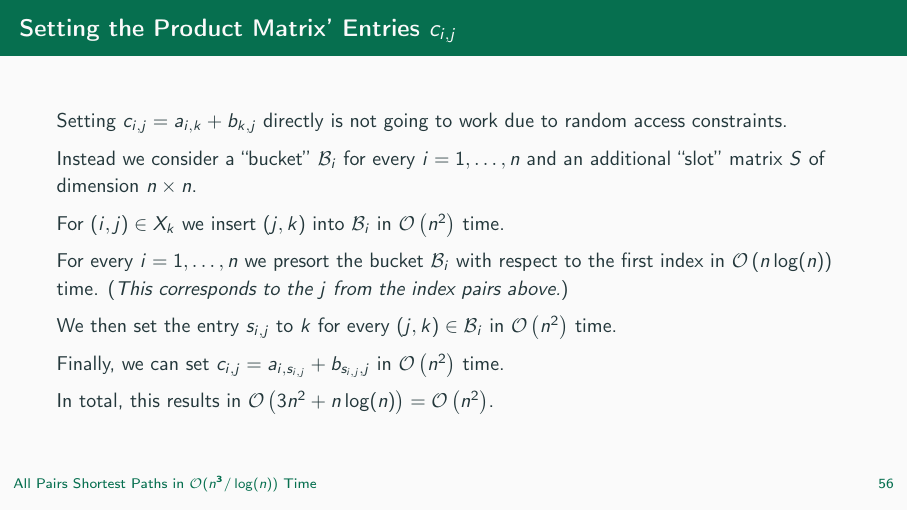
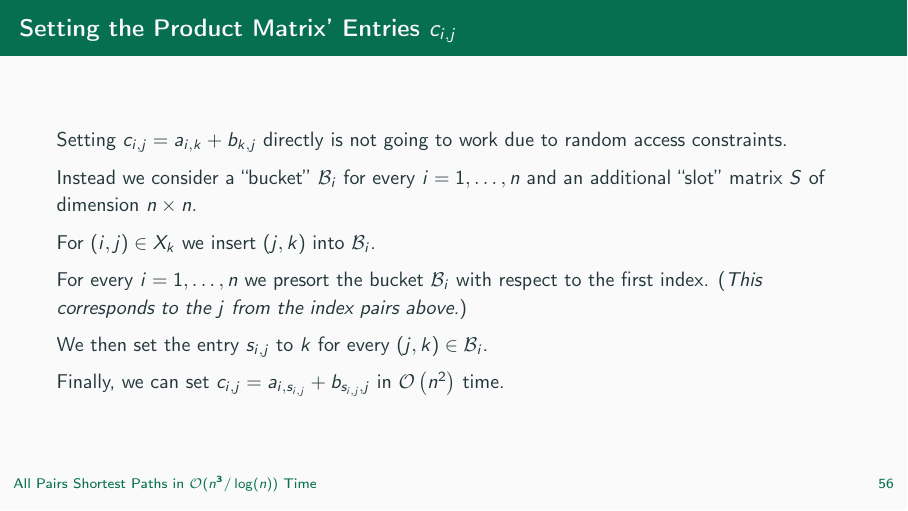
Before and after one commit to peoe/sem-apsp-subcubic, LaTeX slides (pres.tex, which reads sections/05_recovery.tex): page 161 of 163. Compiled offline with pdfLaTeX.

Commit message:
[revision] incorporate last round of revisions

```diff
--- a/sections/05_recovery.tex
+++ b/sections/05_recovery.tex
@@ -44,21 +44,19 @@
     }
 
     \uncover<3->{
-        For $(i, j) \in X_k$ we insert $(j, k)$ into $\mathcal{B}_i$ in $\mathcal{O}\left( n^2 \right)$ time.
+        For $(i, j) \in X_k$ we insert $(j, k)$ into $\mathcal{B}_i$.
     }
 
     \uncover<4->{
-        For every $i = 1, \dots, n$ we presort the bucket $\mathcal{B}_i$ with respect to the first index in $\mathcal{O}\left( n \log(n) \right)$ time.
+        For every $i = 1, \dots, n$ we presort the bucket $\mathcal{B}_i$ with respect to the first index.
         (\emph{This corresponds to the $j$ from the index pairs above.})
     }
 
     \uncover<5->{
-        We then set the entry $s_{i, j}$ to $k$ for every $(j, k) \in \mathcal{B}_i$ in $\mathcal{O}\left( n^2 \right)$ time.
+        We then set the entry $s_{i, j}$ to $k$ for every $(j, k) \in \mathcal{B}_i$.
     }
 
     \uncover<6->{
         Finally, we can set $c_{i, j} = a_{i, s_{i, j}} + b_{s_{i, j}, j}$ in $\mathcal{O}\left( n^2 \right)$ time.
-
-        In total, this results in $\mathcal{O}\left( 3 n^2 + n \log(n) \right) = \mathcal{O}\left( n^2 \right)$.
     }
 \end{frame}
```
Also changed, not shown: sections/03_proof_structure.tex (+4 -6 lines), sections/04_proof.tex (+1 -1 lines).
